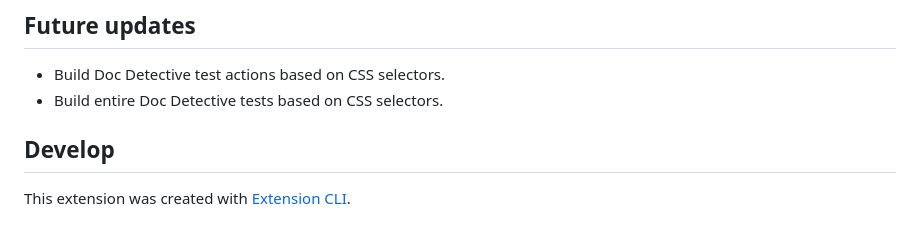
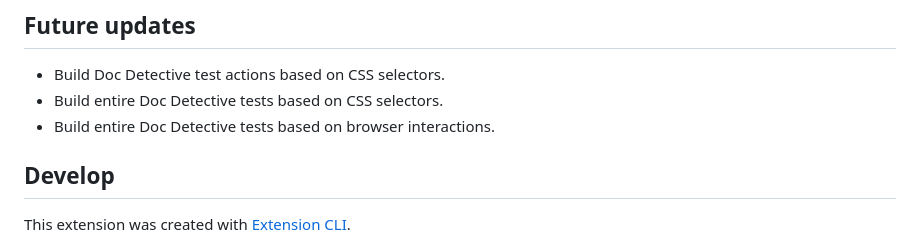
Before and after one commit to doc-detective/doc-detective-companion, a Markdown page: README.md, the part around the change. Drawn GitHub-style.

Commit message:
Added a future item

```diff
--- a/README.md
+++ b/README.md
@@ -29,6 +29,7 @@ To find CSS selectors,
 
 *   Build Doc Detective test actions based on CSS selectors.
 *   Build entire Doc Detective tests based on CSS selectors.
+*   Build entire Doc Detective tests based on browser interactions.
 
 ## Develop
 
```
